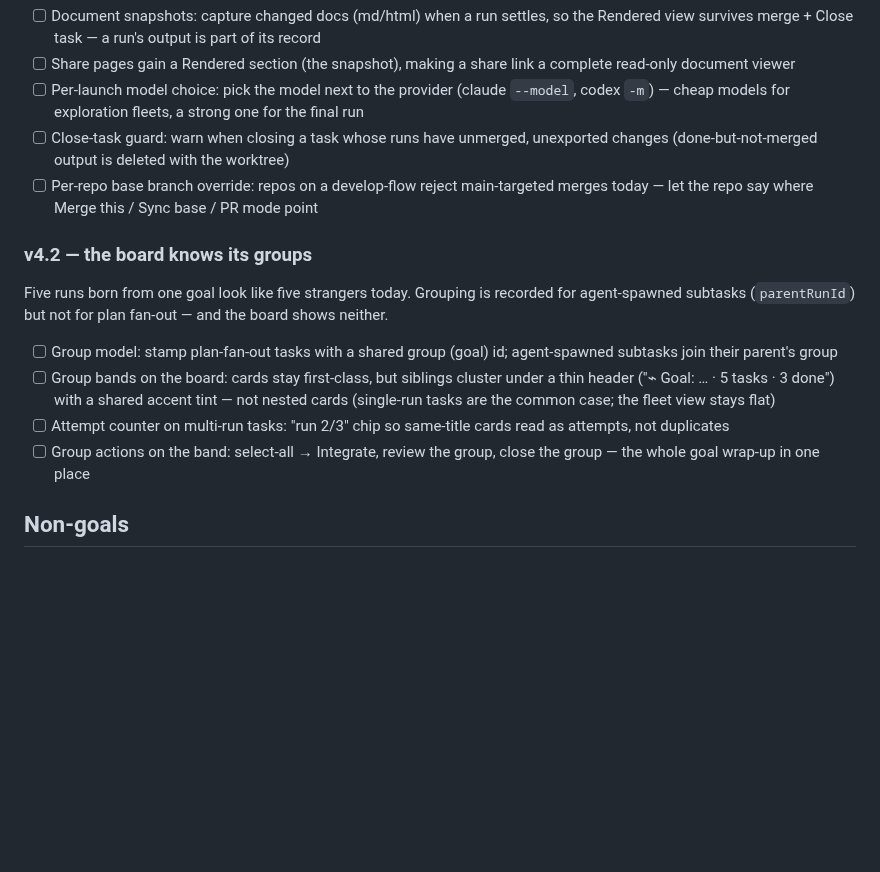
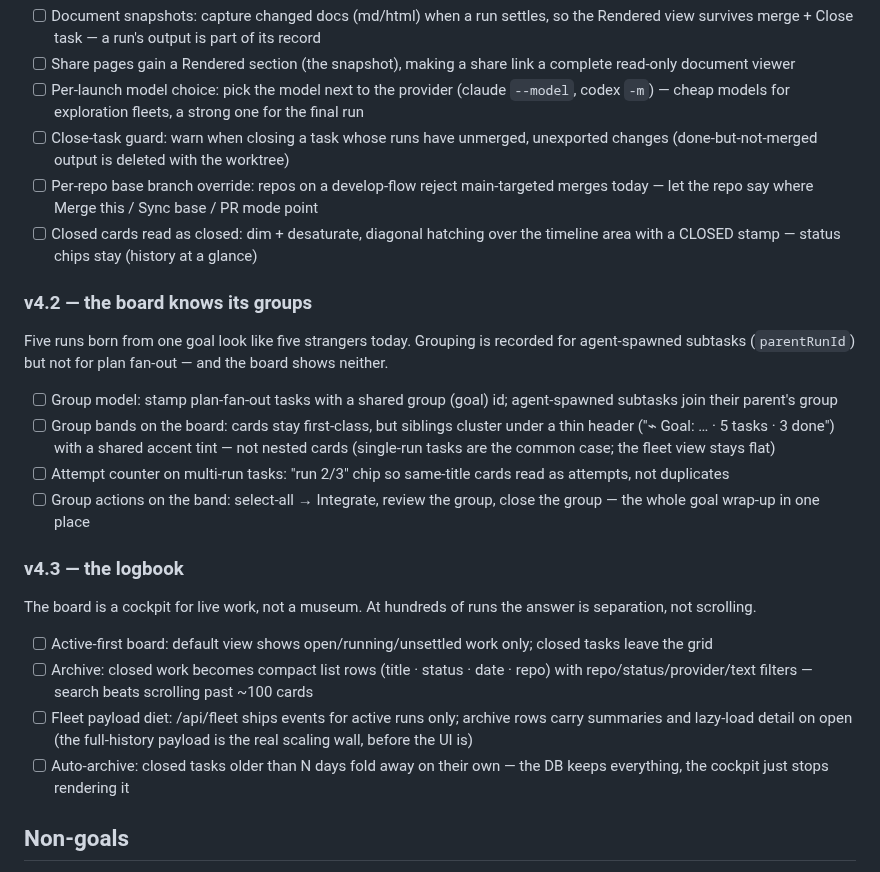
Before and after one commit to hanmariyang/coxpit-oss, a Markdown page: ROADMAP.md, the part around the change. GitHub-like rendering; blank space fills up the shorter version.

Commit message:
docs: roadmap — closed-card hatching (v4.1), v4.3 the logbook (active-first board, archive, fleet payload diet)
Co-Authored-By: Claude Fable 5 <noreply@anthropic.com>

```diff
--- a/ROADMAP.md
+++ b/ROADMAP.md
@@ -83,6 +83,8 @@ What a run produced should outlive its worktree, and you should choose who produ
       changes (done-but-not-merged output is deleted with the worktree)
 - [ ] Per-repo base branch override: repos on a develop-flow reject main-targeted
       merges today — let the repo say where Merge this / Sync base / PR mode point
+- [ ] Closed cards read as closed: dim + desaturate, diagonal hatching over the
+      timeline area with a CLOSED stamp — status chips stay (history at a glance)
 
 ### v4.2 — the board knows its groups
 Five runs born from one goal look like five strangers today. Grouping is recorded
@@ -99,6 +101,20 @@ shows neither.
 - [ ] Group actions on the band: select-all → Integrate, review the group,
       close the group — the whole goal wrap-up in one place
 
+### v4.3 — the logbook
+The board is a cockpit for live work, not a museum. At hundreds of runs the answer
+is separation, not scrolling.
+
+- [ ] Active-first board: default view shows open/running/unsettled work only;
+      closed tasks leave the grid
+- [ ] Archive: closed work becomes compact list rows (title · status · date · repo)
+      with repo/status/provider/text filters — search beats scrolling past ~100 cards
+- [ ] Fleet payload diet: /api/fleet ships events for active runs only; archive rows
+      carry summaries and lazy-load detail on open (the full-history payload is the
+      real scaling wall, before the UI is)
+- [ ] Auto-archive: closed tasks older than N days fold away on their own — the DB
+      keeps everything, the cockpit just stops rendering it
+
 ## Non-goals
 
 - Vendoring or wrapping agent CLIs — external tools stay external (`git`, `tmux`, the agent)
```
